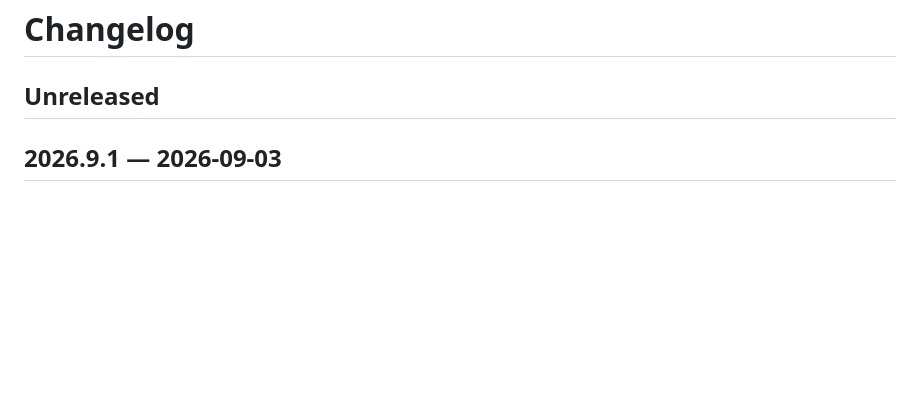
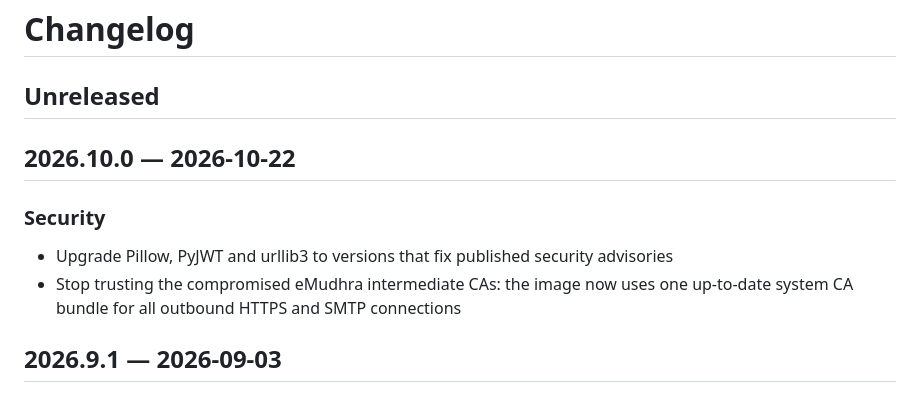
Before and after one commit to verylift/verylift, a Markdown page: CHANGELOG.md, the part around the change. Rendered like a GitHub page; blank space fills up the shorter version.

Commit message:
chore(release): 2026.10.0

```diff
--- a/CHANGELOG.md
+++ b/CHANGELOG.md
@@ -1,6 +1,12 @@
 # Changelog
 
 ## Unreleased
+
+## 2026.10.0 — 2026-10-22
+
+### Security
+- Upgrade Pillow, PyJWT and urllib3 to versions that fix published security advisories
+- Stop trusting the compromised eMudhra intermediate CAs: the image now uses one up-to-date system CA bundle for all outbound HTTPS and SMTP connections
 
 ## 2026.9.1 — 2026-09-03
 
```
